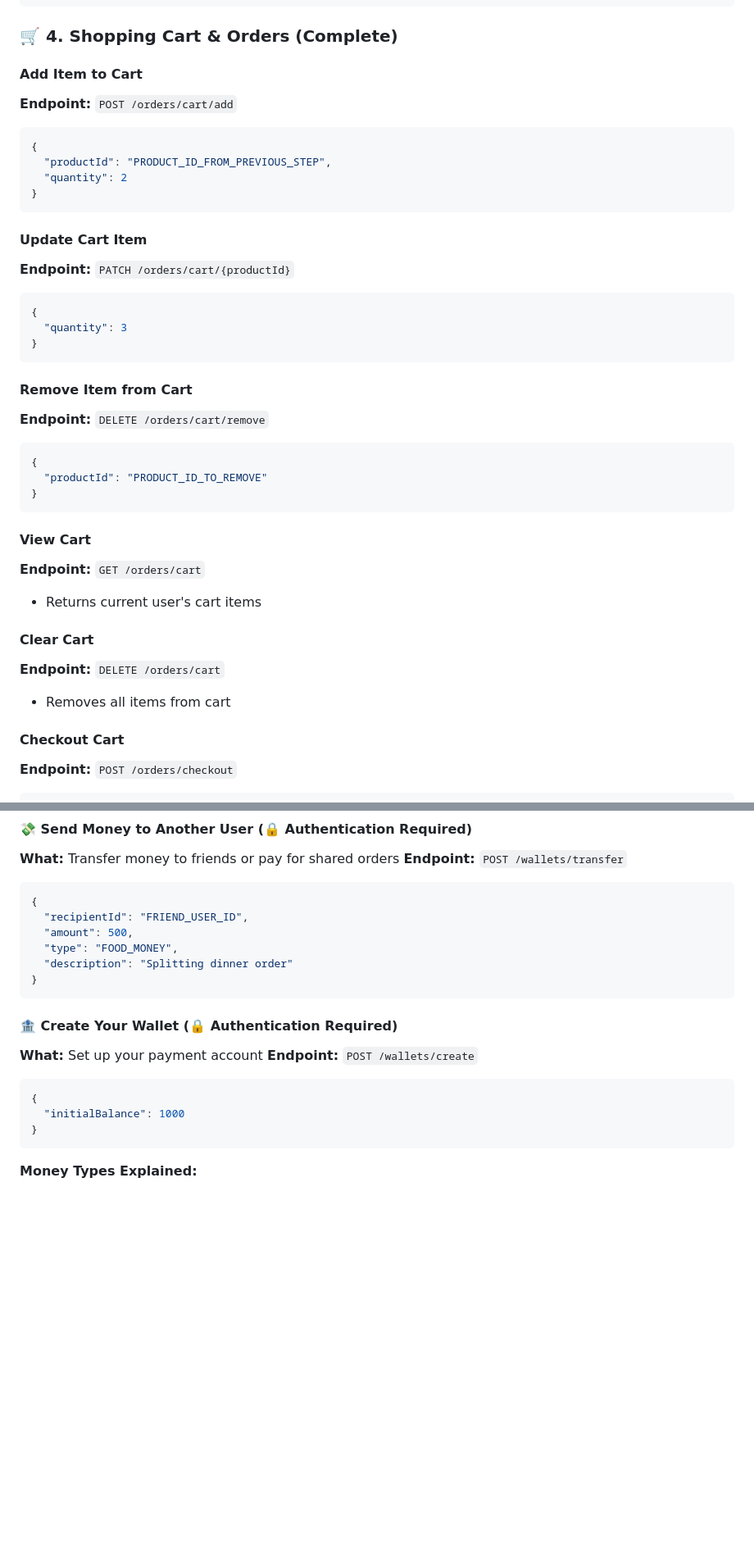
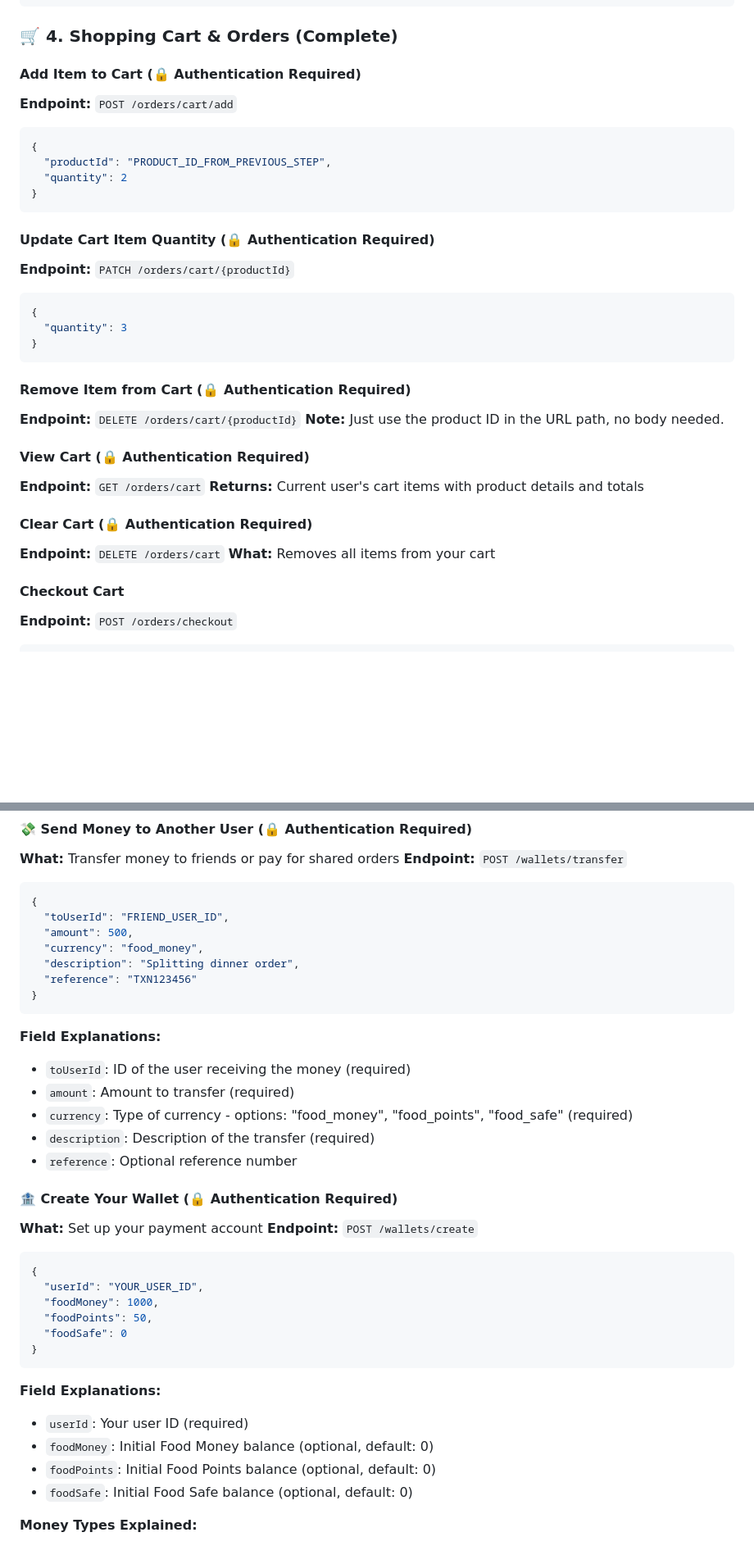
Before and after one commit to rugue/forage-stores-backend, a Markdown page: API_TESTING_GUIDE.md, 2 parts joined by grey strips. Shown: that part at 82% size. Rendered like a GitHub page; blank space fills up the shorter version.

````diff
--- a/API_TESTING_GUIDE.md
+++ b/API_TESTING_GUIDE.md
@@ -449,7 +469,7 @@ Now that you've mastered authentication and store creation, let's explore **ALL*
 
 ### 🛒 4. Shopping Cart & Orders (Complete)
 
-#### Add Item to Cart
+#### Add Item to Cart (🔒 Authentication Required)
 **Endpoint:** `POST /orders/cart/add`
 ```json
 {
@@ -458,7 +478,7 @@ Now that you've mastered authentication and store creation, let's explore **ALL*
 }
 ```
 
-#### Update Cart Item
+#### Update Cart Item Quantity (🔒 Authentication Required)
 **Endpoint:** `PATCH /orders/cart/{productId}`
 ```json
 {
@@ -466,21 +486,17 @@ Now that you've mastered authentication and store creation, let's explore **ALL*
 }
 ```
 
-#### Remove Item from Cart
-**Endpoint:** `DELETE /orders/cart/remove`
-```json
-{
-  "productId": "PRODUCT_ID_TO_REMOVE"
-}
-```
-
-#### View Cart
+#### Remove Item from Cart (🔒 Authentication Required)
+**Endpoint:** `DELETE /orders/cart/{productId}`
+**Note:** Just use the product ID in the URL path, no body needed.
+
+#### View Cart (🔒 Authentication Required)
 **Endpoint:** `GET /orders/cart`
-- Returns current user's cart items
-
-#### Clear Cart
+**Returns:** Current user's cart items with product details and totals
+
+#### Clear Cart (🔒 Authentication Required)
 **Endpoint:** `DELETE /orders/cart`
-- Removes all items from cart
+**What:** Removes all items from your cart
 
 #### Checkout Cart
 **Endpoint:** `POST /orders/checkout`
@@ -650,21 +684,38 @@ Use `GET /products` to browse available items.
 **Endpoint:** `POST /wallets/transfer`
 ```json
 {
-  "recipientId": "FRIEND_USER_ID",
+  "toUserId": "FRIEND_USER_ID",
   "amount": 500,
-  "type": "FOOD_MONEY",
-  "description": "Splitting dinner order"
-}
-```
+  "currency": "food_money",
+  "description": "Splitting dinner order",
+  "reference": "TXN123456"
+}
+```
+
+**Field Explanations:**
+- `toUserId`: ID of the user receiving the money (required)
+- `amount`: Amount to transfer (required)
+- `currency`: Type of currency - options: "food_money", "food_points", "food_safe" (required)
+- `description`: Description of the transfer (required)
+- `reference`: Optional reference number
 
 #### 🏦 Create Your Wallet (🔒 Authentication Required)
 **What:** Set up your payment account
 **Endpoint:** `POST /wallets/create`
 ```json
 {
-  "initialBalance": 1000
-}
-```
+  "userId": "YOUR_USER_ID",
+  "foodMoney": 1000,
+  "foodPoints": 50,
+  "foodSafe": 0
+}
+```
+
+**Field Explanations:**
+- `userId`: Your user ID (required)
+- `foodMoney`: Initial Food Money balance (optional, default: 0)
+- `foodPoints`: Initial Food Points balance (optional, default: 0)
+- `foodSafe`: Initial Food Safe balance (optional, default: 0)
 
 **Money Types Explained:**
 - **Food Money:** Regular cash for buying food
````
Also changed, not shown: other parts of API_TESTING_GUIDE.md (+94 -46 lines), SCHEMA_CONSISTENCY_FIXES.md (added, +216 -0 lines).
